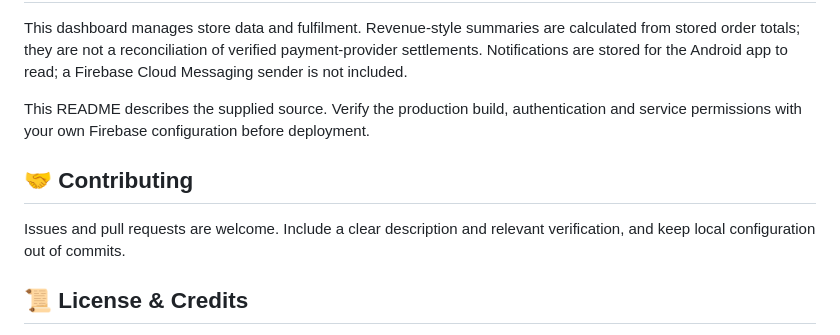
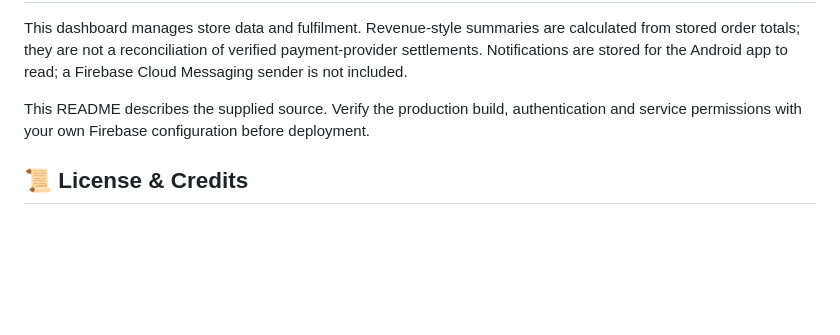
Before and after one commit to VihangaThathsara/DayaniSuperCenter-Admin, a Markdown page: README.md, the part around one of its changes. Rendered like a GitHub page; blank space fills up the shorter version.

Commit message:
Remove contributing guidelines from README
Removed the contributing section from the README.

```diff
--- a/README.md
+++ b/README.md
@@ -173,10 +173,6 @@ This dashboard manages store data and fulfilment. Revenue-style summaries are ca
 
 This README describes the supplied source. Verify the production build, authentication and service permissions with your own Firebase configuration before deployment.
 
-## 🤝 Contributing
-
-Issues and pull requests are welcome. Include a clear description and relevant verification, and keep local configuration out of commits.
-
 ## 📜 License & Credits
 
 The supplied **[LICENSE](LICENSE)** contains the MIT notice for the Codescandy dashboard template. Preserve that notice when redistributing the template and retain the applicable notices for third-party dependencies.
```
Also changed, not shown: other parts of README.md (+4 -5 lines).
